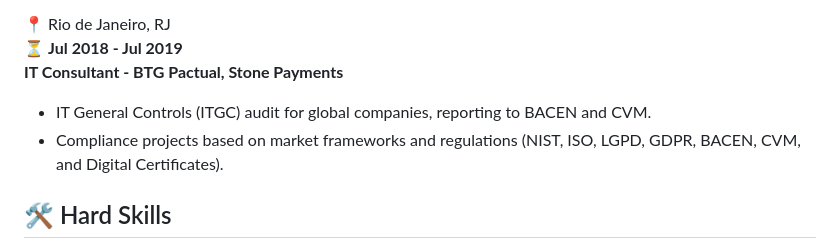
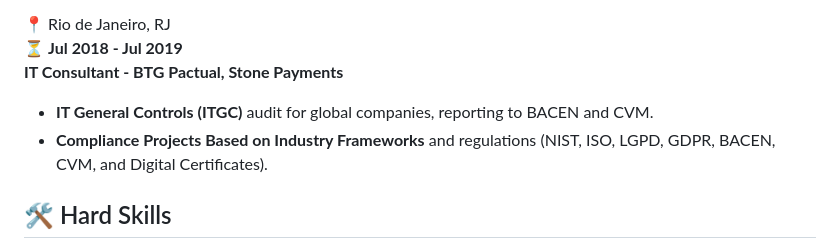
Before and after one commit to TheoMariott1/MyCV, a Markdown page: README.md, the part around the change. GitHub-like rendering.

```diff
--- a/README.md
+++ b/README.md
@@ -59,8 +59,8 @@ Aspiring to a leadership position in defensive security projects, focusing on fo
 📍 Rio de Janeiro, RJ
 ⏳ **Jul 2018 - Jul 2019**
 **IT Consultant - BTG Pactual, Stone Payments**
-- IT General Controls (ITGC) audit for global companies, reporting to BACEN and CVM.
-- Compliance projects based on market frameworks and regulations (NIST, ISO, LGPD, GDPR, BACEN, CVM, and Digital Certificates).
+- **IT General Controls (ITGC)** audit for global companies, reporting to BACEN and CVM.
+- **Compliance Projects Based on Industry Frameworks** and regulations (NIST, ISO, LGPD, GDPR, BACEN, CVM, and Digital Certificates).
 
 ## 🛠️ Hard Skills
 - **Defense:** Forensic Analysis, Root Cause Analysis, Threat Intelligence, Incident Response, Security Frameworks, Code Analysis & Review, SysInternals, MSRT, Antivirus, Graylog, Programming (Python, JS, SQL, C++, Bash/Shell), ETL, Automation.
```
